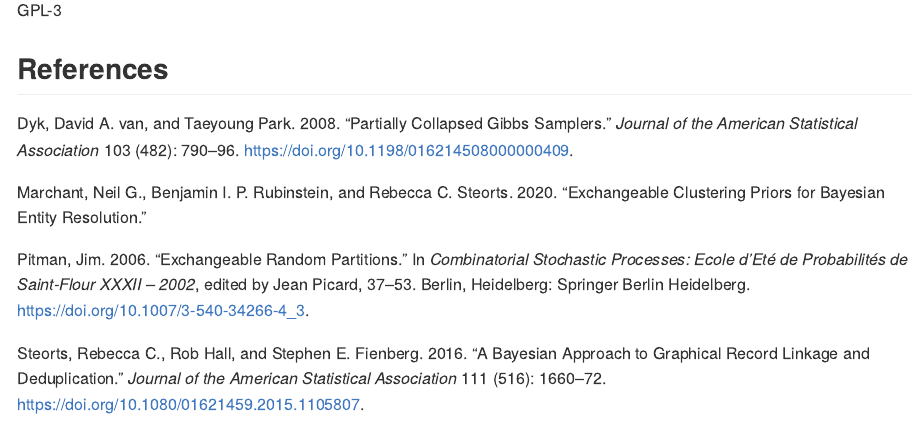
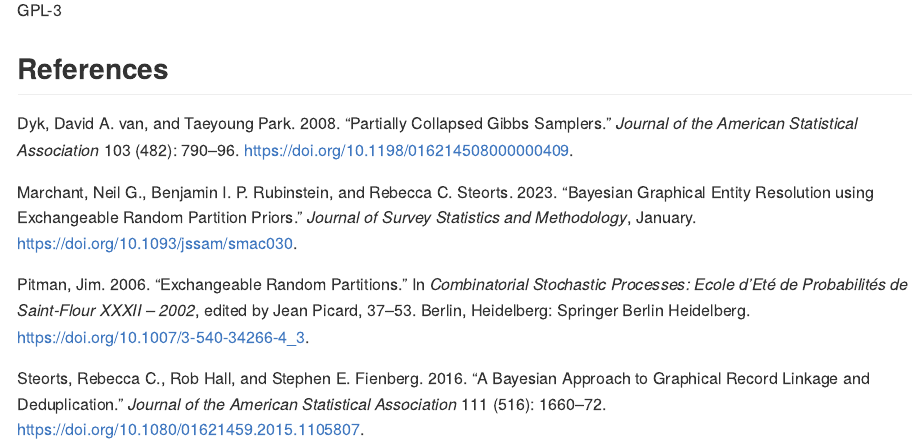
Before and after one commit to cleanzr/exchanger, an R Markdown document (README.Rmd): the page in a window 1100 px wide, from 3070 px down. Rendered offline with R 4.5, knitr and Pandoc, with nearby package versions; some code elsewhere in the file could not run offline.

Commit message:
Update citation (point to JSSAM article) and rebuild

```diff
--- a/refs.bib
+++ b/refs.bib
@@ -26,10 +26,16 @@
   url = {https://doi.org/10.1007/3-540-34266-4_3}
 }
 
-@techreport{marchant_exchangeable_2020,
-  title = {Exchangeable clustering priors for Bayesian entity resolution},
-  year = {2020},
-  author = {Marchant, Neil G. and Rubinstein, Benjamin I. P. and Steorts, Rebecca C.}
+@article{marchant_exchangeable_2023,
+  author = {Marchant, Neil G. and Rubinstein, Benjamin I. P. and Steorts, Rebecca C.},
+  title = "{Bayesian Graphical Entity Resolution using Exchangeable Random Partition Priors}",
+  journal = {Journal of Survey Statistics and Methodology},
+  year = {2023},
+  month = jan,
+  issn = {2325-0984},
+  doi = {10.1093/jssam/smac030},
+  url = {https://doi.org/10.1093/jssam/smac030},
+  note = {smac030},
 }
 
 @article{steorts2016,
```
Also changed, not shown: README.Rmd (+1 -1 lines), README.md, 10 other files.
